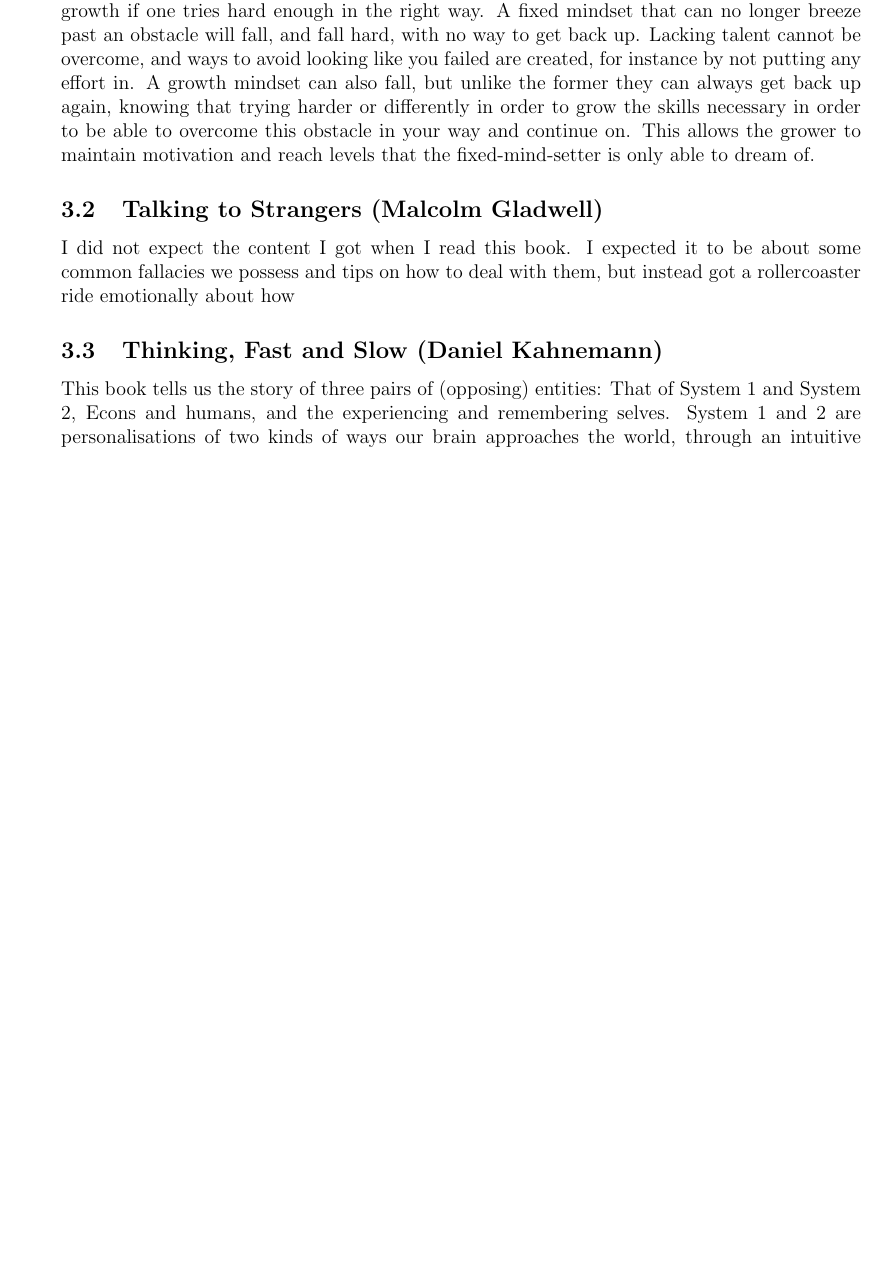
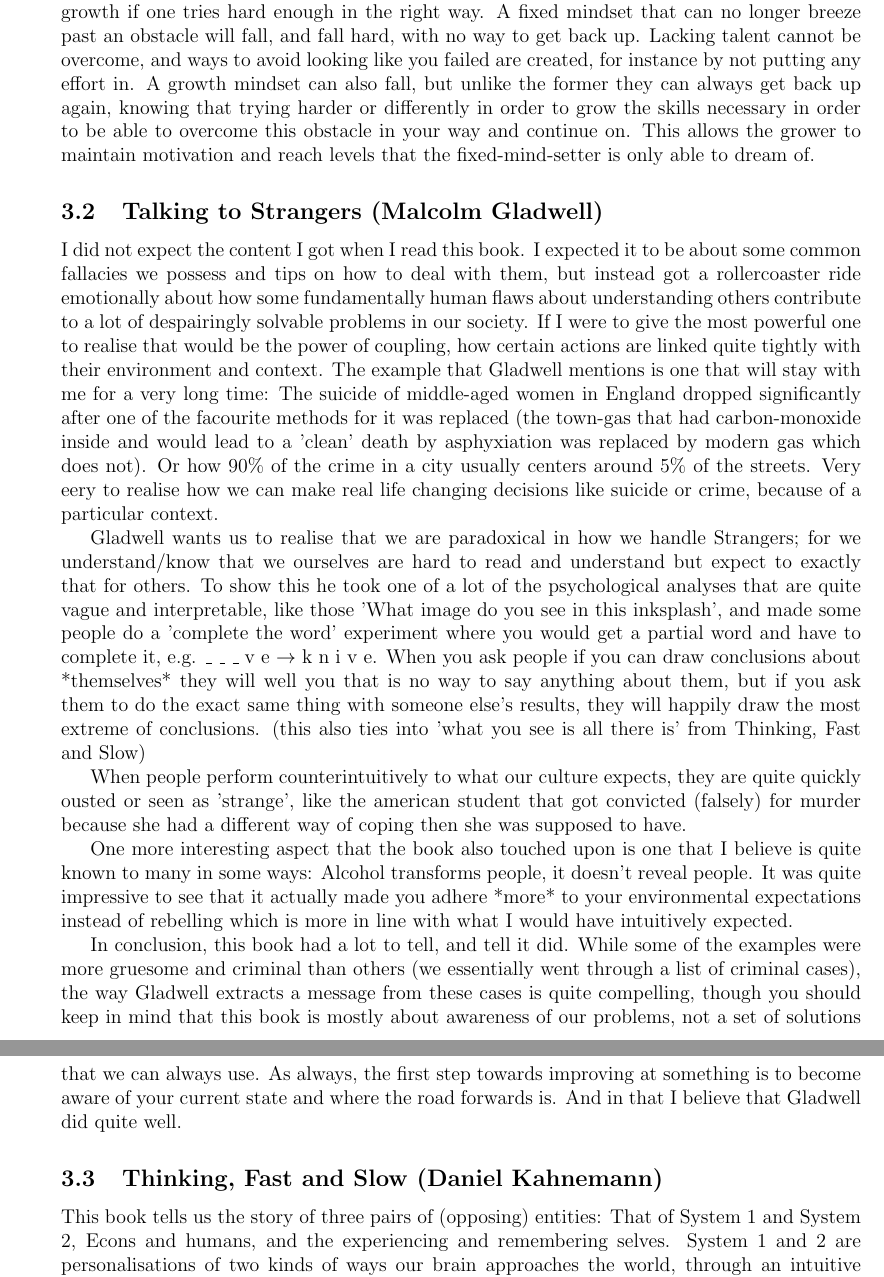
Before and after one commit to Pluriscient/books, a LaTeX document (book-summaries.tex, which reads summaries/talking-to-strangers-gladwell.tex): part of page 4 of 6 before the commit and two parts of pages 4 and 5 of 7 after it, the two joined at a grey line, cut so that both start at the same text, the shorter picture padded with empty space. Compiled offline with pdfLaTeX.

Commit message:
added talking to strangers summary

```diff
--- a/summaries/talking-to-strangers-gladwell.tex
+++ b/summaries/talking-to-strangers-gladwell.tex
@@ -1,3 +1,12 @@
 \subsection{Talking to Strangers (Malcolm Gladwell)}
 
-I did not expect the content I got when I read this book. I expected it to be about some common fallacies we possess and tips on how to deal with them, but instead got a rollercoaster ride emotionally about how
+I did not expect the content I got when I read this book. I expected it to be about some common fallacies we possess and tips on how to deal with them, but instead got a rollercoaster ride emotionally about how some fundamentally human flaws about understanding others contribute to a lot of despairingly solvable problems in our society.
+If I were to give the most powerful one to realise that would be the power of coupling, how certain actions are linked quite tightly with their environment and context. The example that Gladwell mentions is one that will stay with me for a very long time: The suicide of middle-aged women in England dropped significantly after one of the facourite methods for it was replaced (the town-gas that had carbon-monoxide inside and would lead to a 'clean' death by asphyxiation was replaced by modern gas which does not). Or how 90\% of the crime in a city usually centers around 5\% of the streets. Very eery to realise how we can make real life changing decisions like suicide or crime, because of a particular context.
+
+Gladwell wants us to realise that we are paradoxical in how we handle Strangers; for we understand/know that we ourselves are hard to read and understand but expect to exactly that for others.  To show this he took one of a lot of the psychological analyses that are quite vague and interpretable, like those 'What image do you see in this inksplash', and made some people do a 'complete the word' experiment where you would get a partial word and have to complete it, e.g. \_ \_ \_ v e $ \rightarrow $ k n i v e. When you ask people if you can draw conclusions about *themselves* they will well you that is no way to say anything about them, but if you ask them to do the exact same thing with someone else's results, they will happily draw the most extreme of conclusions. (this also ties into 'what you see is all there is' from Thinking, Fast and Slow)
+
+When people perform counterintuitively to what our culture expects, they are quite quickly ousted or seen as 'strange', like the american student that got convicted (falsely) for murder because she had a different way of coping then she was supposed to have.
+
+One more interesting aspect that the book also touched upon is one that I believe is quite known to many in some ways: Alcohol transforms people, it doesn't reveal people. It was quite impressive to see that it actually made you adhere *more* to your environmental expectations instead of rebelling which is more in line with what I would have intuitively expected.
+
+In conclusion, this book had a lot to tell, and tell it did. While some of the examples were more gruesome and criminal than others (we essentially went through a list of criminal cases), the way Gladwell extracts a message from these cases is quite compelling, though you should keep in mind that this book is mostly about awareness of our problems, not a set of solutions that we can always use. As always, the first step towards improving at something is to become aware of your current state and where the road forwards is. And in that I believe that Gladwell did quite well.
```
Also changed, not shown: book-summaries.tex (+4 -2 lines), book-summaries.pdf, summaries/review_questions6.pdf (added), 4 other files.
